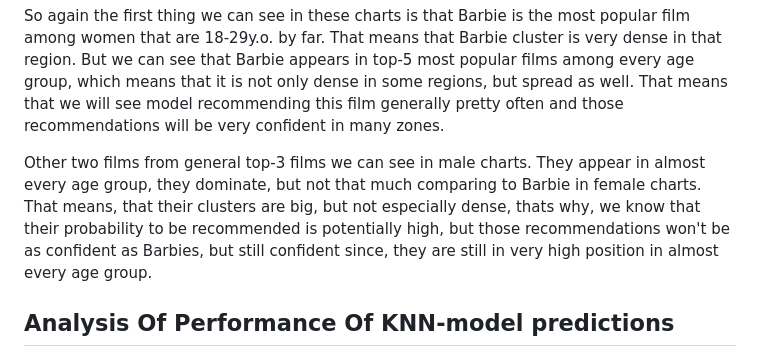
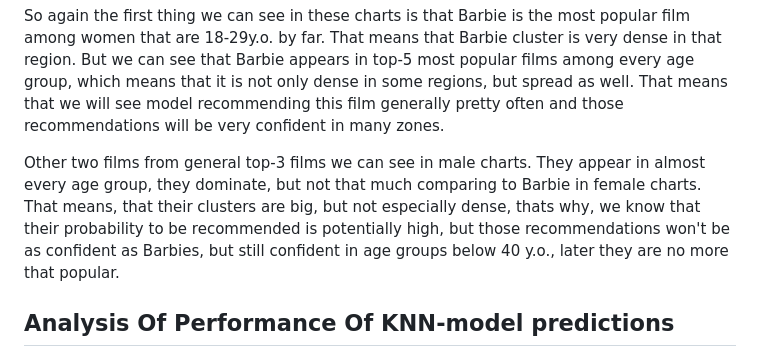
Before and after one commit to RybaFM/Film_Recommendation, a Markdown page: README.md, the part around the change. Rendered like a GitHub page.

Commit message:
changed analysis of male age groups a bit

```diff
--- a/README.md
+++ b/README.md
@@ -45,7 +45,7 @@ Now we will go further and divide our gender groups into age groups, so we will
 
 So again the first thing we can see in these charts is that Barbie is the most popular film among women that are 18-29y.o. by far. That means that Barbie cluster is very dense in that region. But we can see that Barbie appears in top-5 most popular films among every age group, which means that it is not only dense in some regions, but spread as well. That means that we will see model recommending this film generally pretty often and those recommendations will be very confident in many zones.
 
-Other two films from general top-3 films we can see in male charts. They appear in almost every age group, they dominate, but not that much comparing to Barbie in female charts. That means, that their clusters are big, but not especially dense, thats why, we know that their probability to be recommended is potentially high, but those recommendations won't be as confident as Barbies, but still confident since, they are still in very high position in almost every age group.
+Other two films from general top-3 films we can see in male charts. They appear in almost every age group, they dominate, but not that much comparing to Barbie in female charts. That means, that their clusters are big, but not especially dense, thats why, we know that their probability to be recommended is potentially high, but those recommendations won't be as confident as Barbies, but still confident in age groups below 40 y.o., later they are no more that popular.
 ## Analysis Of Performance Of KNN-model predictions
 Now we are in the most exciting part: we will analyze how user-based KNN-model performs in recommendations for new users.
 # What I learned
```
